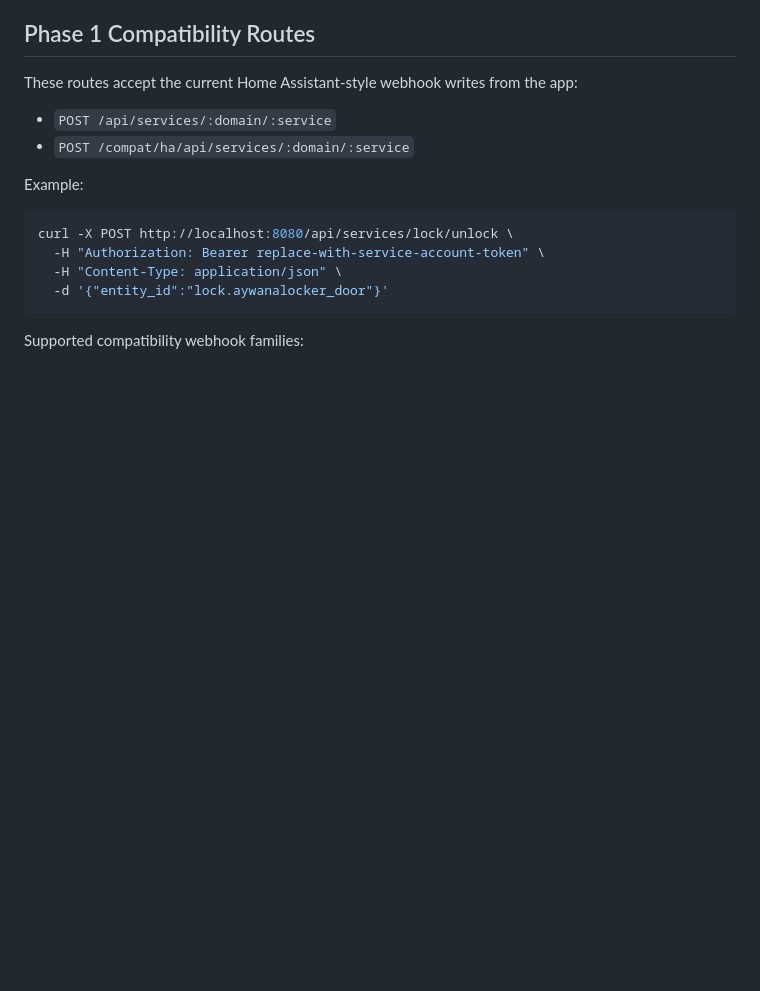
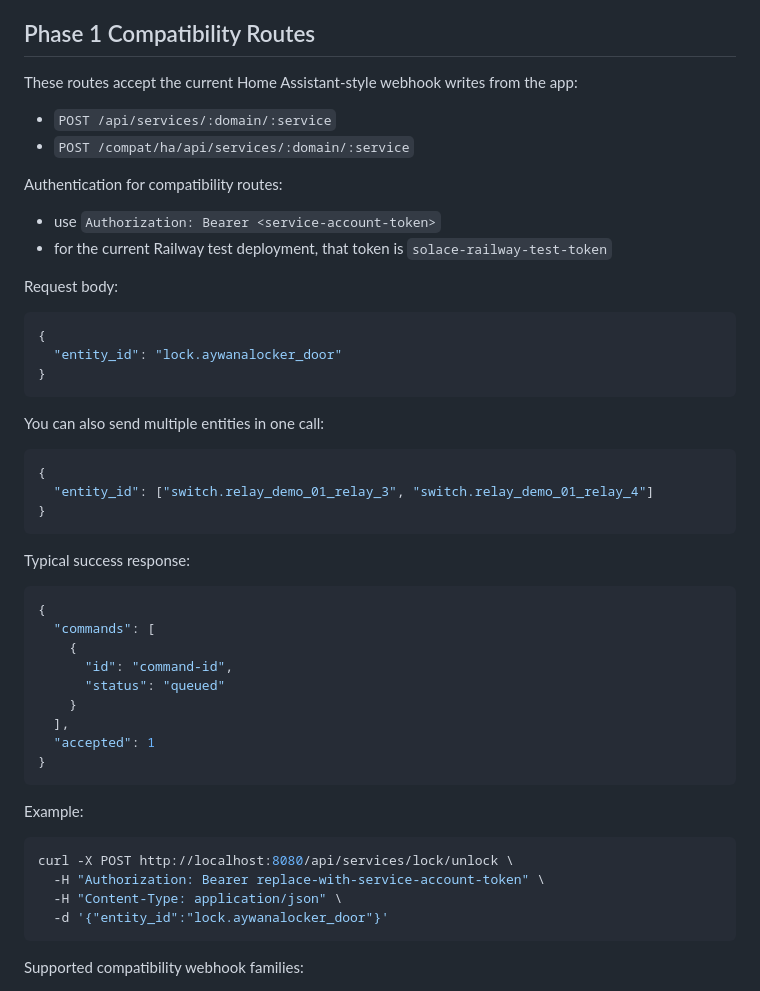
Before and after one commit to DanielAshrafHanna/esp32_relay, a Markdown page: backend/README.md, the part around one of its changes. Drawn GitHub-style; blank space fills up the shorter version.

````diff
--- a/backend/README.md
+++ b/backend/README.md
@@ -105,6 +105,41 @@ These routes accept the current Home Assistant-style webhook writes from the app
 - `POST /api/services/:domain/:service`
 - `POST /compat/ha/api/services/:domain/:service`
 
+Authentication for compatibility routes:
+
+- use `Authorization: Bearer <service-account-token>`
+- for the current Railway test deployment, that token is `solace-railway-test-token`
+
+Request body:
+
+```json
+{
+  "entity_id": "lock.aywanalocker_door"
+}
+```
+
+You can also send multiple entities in one call:
+
+```json
+{
+  "entity_id": ["switch.relay_demo_01_relay_3", "switch.relay_demo_01_relay_4"]
+}
+```
+
+Typical success response:
+
+```json
+{
+  "commands": [
+    {
+      "id": "command-id",
+      "status": "queued"
+    }
+  ],
+  "accepted": 1
+}
+```
+
 Example:
 
 ```bash
````
Also changed, not shown: other parts of backend/README.md (+96 -0 lines).
